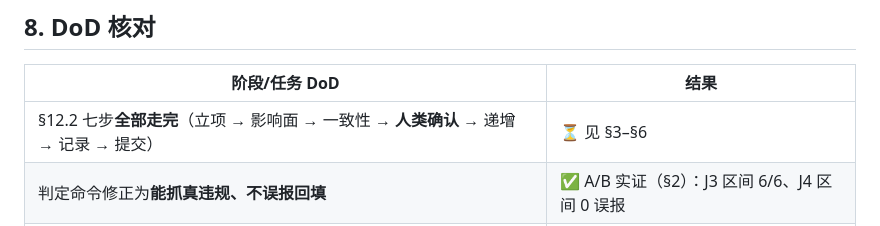
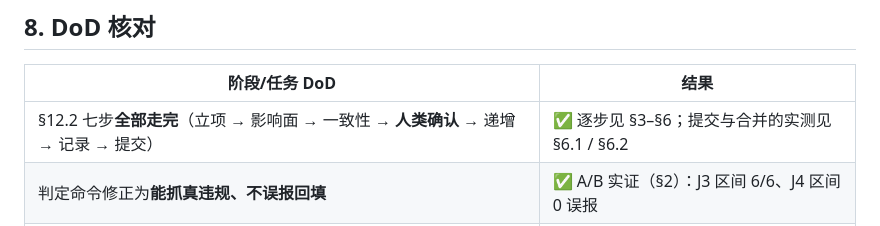
Before and after one commit to whitenfly/Magic-cabin, a Markdown page: docs/实施结果/J4.13-实施结果.md, the part around the change. Rendered like a GitHub page.

Commit message:
docs(J4.13): 回填 —— 收口 §8 的七步完成状态（§4⑥.1）
- §12.2 七步已完成（提交 0b5b3d0 / 308ef38，合并节点 9e91378），把 §8 的 ⏳ 改为 ✅
- 文档中【保留】两处真实 ⏳：A9 待人工 push、A10 属阶段发布 v0.4.0 的动作
- 路径合规：不另开编号、-backfill3 分支、--no-ff 合并、不打新 tag、docs(J4.13): 前缀

```diff
--- a/docs/实施结果/J4.13-实施结果.md
+++ b/docs/实施结果/J4.13-实施结果.md
@@ -345,7 +345,7 @@ $ git log --oneline --no-merges --first-parent "v0.4.0-dev.12..dev"
 
 | 阶段/任务 DoD | 结果 |
 |---|---|
-| §12.2 七步**全部走完**（立项 → 影响面 → 一致性 → **人类确认** → 递增 → 记录 → 提交） | ⏳ 见 §3–§6 |
+| §12.2 七步**全部走完**（立项 → 影响面 → 一致性 → **人类确认** → 递增 → 记录 → 提交） | ✅ 逐步见 §3–§6；提交与合并的实测见 §6.1 / §6.2 |
 | 判定命令修正为**能抓真违规、不误报回填** | ✅ A/B 实证（§2）：J3 区间 6/6、J4 区间 0 误报 |
 | **被证伪的备选判据**不进入规范 | ✅ 实测恒真 ⇒ 已退役，并在 §12.4 与 Q22 留档 |
 | 判据由 6 处副本**收敛为单一定义** | ✅ §0.2 定义 + 5 处引用（§3.1） |
```
